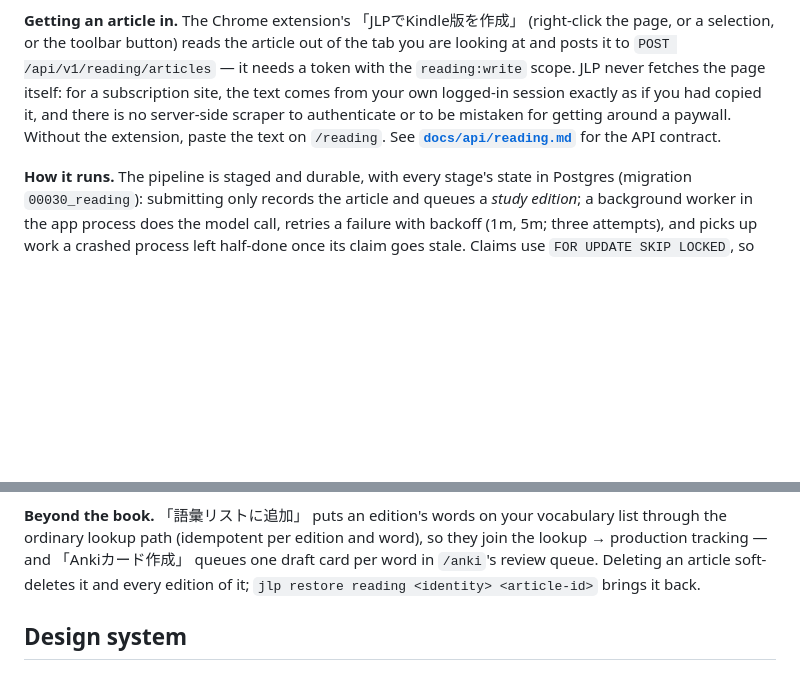
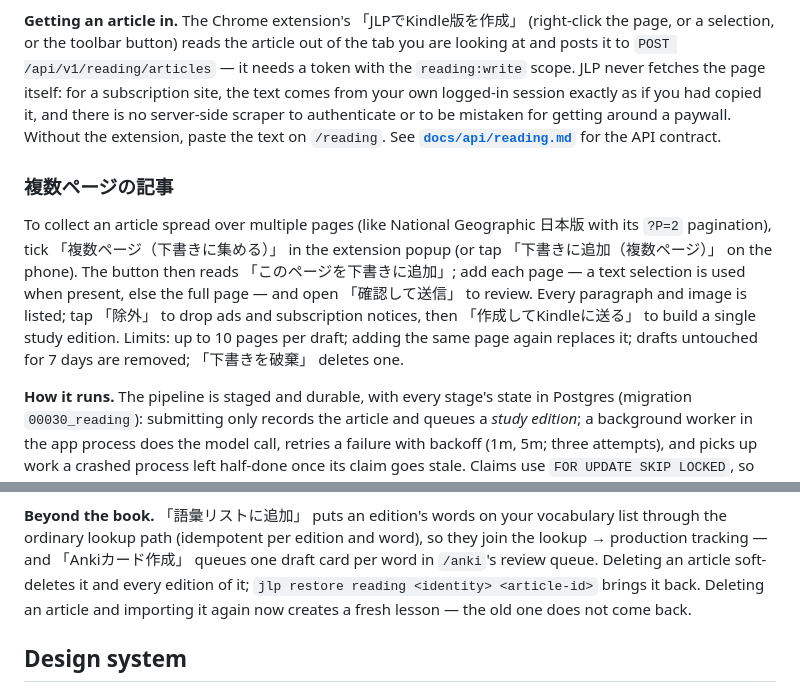
Before and after one commit to mikey-austin/jlp, a Markdown page: README.md, 2 parts joined by grey strips. GitHub-like rendering; blank space fills up the shorter version.

Commit message:
docs: 読解 multi-page drafts
Add 「複数ページの記事」 subsection to the 読解 section explaining the feature:
extension checkbox to collect multiple pages, per-page review with exclusion,
up to 10 pages per draft with automatic expiry and manual deletion. Also add
note that deleting and re-importing an article now creates a fresh lesson.

Co-Authored-By: Claude Haiku 4.5 <noreply@anthropic.com>
Claude-Session: https://claude.ai/code/session_01CsXLVYc82kAS3Atq6RmMHz

```diff
--- a/README.md
+++ b/README.md
@@ -619,6 +619,18 @@ authenticate or to be mistaken for getting around a paywall. Without the
 extension, paste the text on `/reading`. See
 **[`docs/api/reading.md`](docs/api/reading.md)** for the API contract.
 
+### 複数ページの記事
+
+To collect an article spread over multiple pages (like National Geographic 日本版
+with its `?P=2` pagination), tick 「複数ページ（下書きに集める）」 in the extension
+popup (or tap 「下書きに追加（複数ページ）」 on the phone). The button then reads
+「このページを下書きに追加」; add each page — a text selection is used when present,
+else the full page — and open 「確認して送信」 to review. Every paragraph and image
+is listed; tap 「除外」 to drop ads and subscription notices, then 「作成してKindleに送る」
+to build a single study edition. Limits: up to 10 pages per draft; adding the same
+page again replaces it; drafts untouched for 7 days are removed; 「下書きを破棄」
+deletes one.
+
 **How it runs.** The pipeline is staged and durable, with every stage's
 state in Postgres (migration `00030_reading`): submitting only records the
 article and queues a *study edition*; a background worker in the app
@@ -677,7 +689,9 @@ vocabulary list through the ordinary lookup path (idempotent per edition
 and word), so they join the lookup → production tracking — and
 「Ankiカード作成」 queues one draft card per word in `/anki`'s review
 queue. Deleting an article soft-deletes it and every edition of it;
-`jlp restore reading <identity> <article-id>` brings it back.
+`jlp restore reading <identity> <article-id>` brings it back. Deleting an
+article and importing it again now creates a fresh lesson — the old one
+does not come back.
 
 ## Design system
 
```
